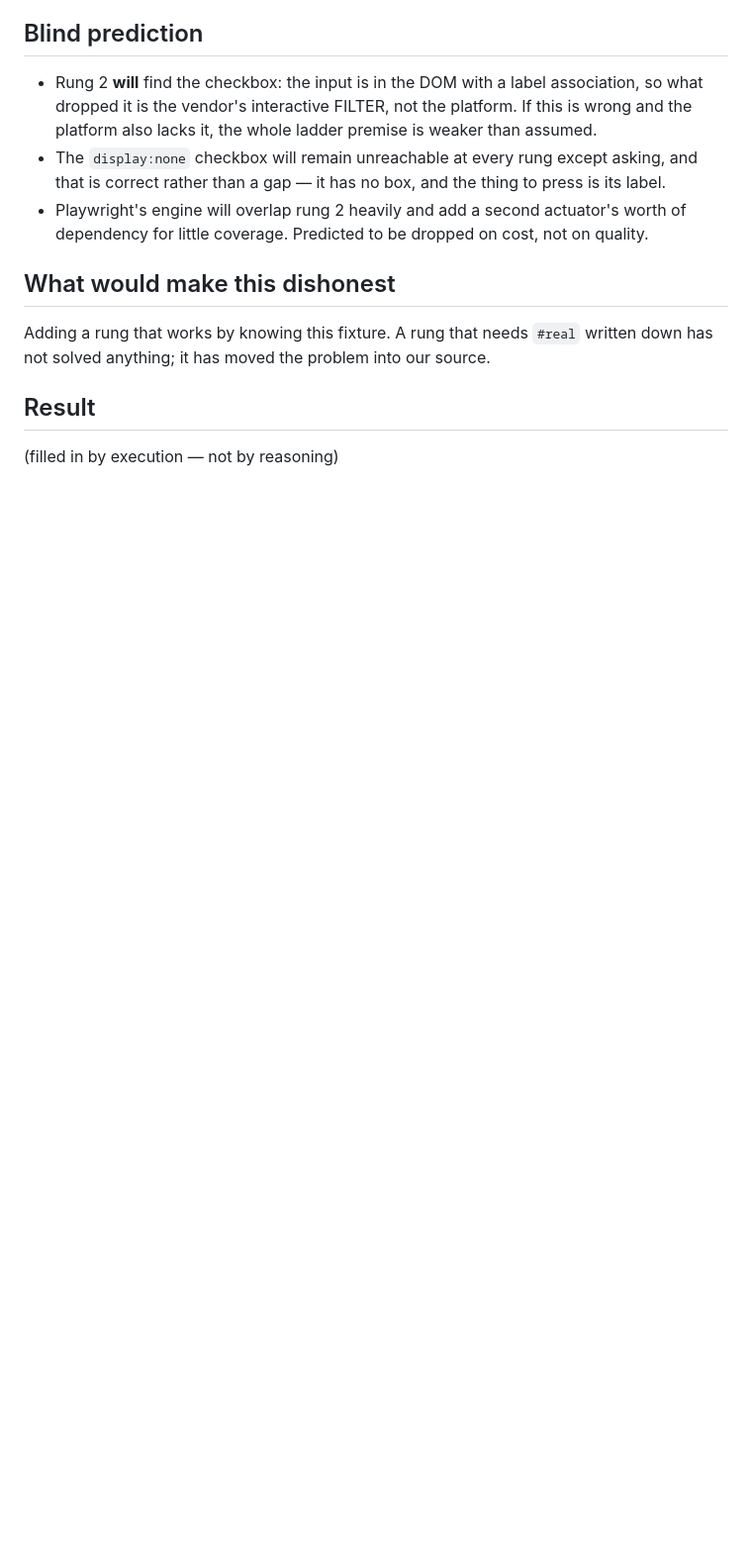
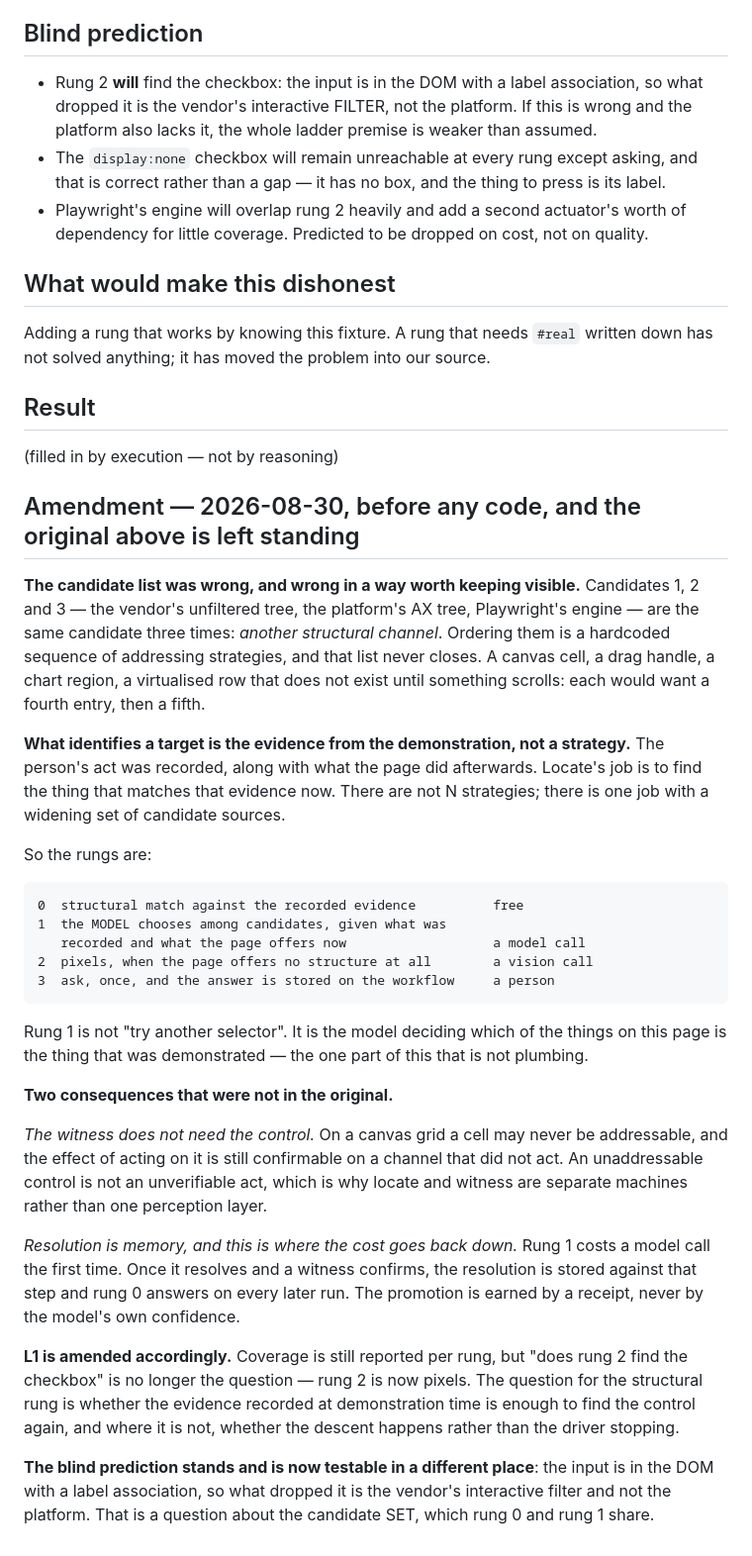
Before and after one commit to 123Satyajeet123/factory-core, a Markdown page: gates/locate-ladder.md, the part around the change. Shown at 99% size. Drawn GitHub-style; blank space fills up the shorter version.

Commit message:
amend the locate gate: three structural channels were one candidate, and the rungs are cost not strategy

```diff
--- a/gates/locate-ladder.md
+++ b/gates/locate-ladder.md
@@ -68,3 +68,50 @@ has not solved anything; it has moved the problem into our source.
 ## Result
 
 (filled in by execution — not by reasoning)
+
+## Amendment — 2026-08-30, before any code, and the original above is left standing
+
+**The candidate list was wrong, and wrong in a way worth keeping visible.** Candidates 1, 2
+and 3 — the vendor's unfiltered tree, the platform's AX tree, Playwright's engine — are the
+same candidate three times: *another structural channel*. Ordering them is a hardcoded
+sequence of addressing strategies, and that list never closes. A canvas cell, a drag
+handle, a chart region, a virtualised row that does not exist until something scrolls: each
+would want a fourth entry, then a fifth.
+
+**What identifies a target is the evidence from the demonstration, not a strategy.** The
+person's act was recorded, along with what the page did afterwards. Locate's job is to find
+the thing that matches that evidence now. There are not N strategies; there is one job with
+a widening set of candidate sources.
+
+So the rungs are:
+
+    0  structural match against the recorded evidence          free
+    1  the MODEL chooses among candidates, given what was
+       recorded and what the page offers now                   a model call
+    2  pixels, when the page offers no structure at all        a vision call
+    3  ask, once, and the answer is stored on the workflow     a person
+
+Rung 1 is not "try another selector". It is the model deciding which of the things on this
+page is the thing that was demonstrated — the one part of this that is not plumbing.
+
+**Two consequences that were not in the original.**
+
+*The witness does not need the control.* On a canvas grid a cell may never be addressable,
+and the effect of acting on it is still confirmable on a channel that did not act. An
+unaddressable control is not an unverifiable act, which is why locate and witness are
+separate machines rather than one perception layer.
+
+*Resolution is memory, and this is where the cost goes back down.* Rung 1 costs a model
+call the first time. Once it resolves and a witness confirms, the resolution is stored
+against that step and rung 0 answers on every later run. The promotion is earned by a
+receipt, never by the model's own confidence.
+
+**L1 is amended accordingly.** Coverage is still reported per rung, but "does rung 2 find
+the checkbox" is no longer the question — rung 2 is now pixels. The question for the
+structural rung is whether the evidence recorded at demonstration time is enough to find
+the control again, and where it is not, whether the descent happens rather than the driver
+stopping.
+
+**The blind prediction stands and is now testable in a different place**: the input is in
+the DOM with a label association, so what dropped it is the vendor's interactive filter and
+not the platform. That is a question about the candidate SET, which rung 0 and rung 1 share.
```
